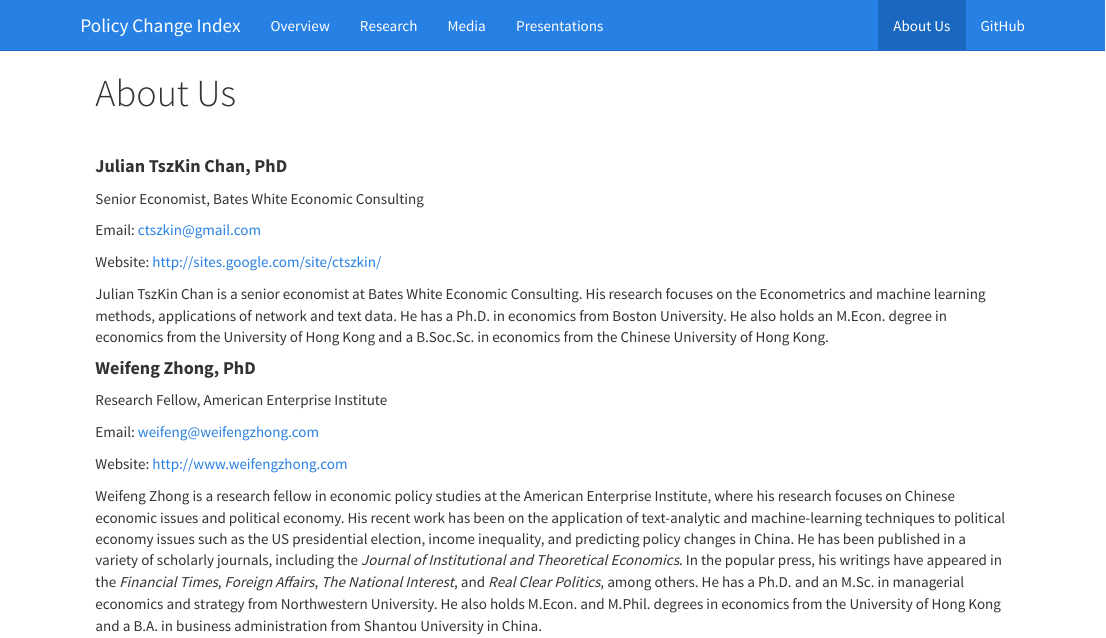
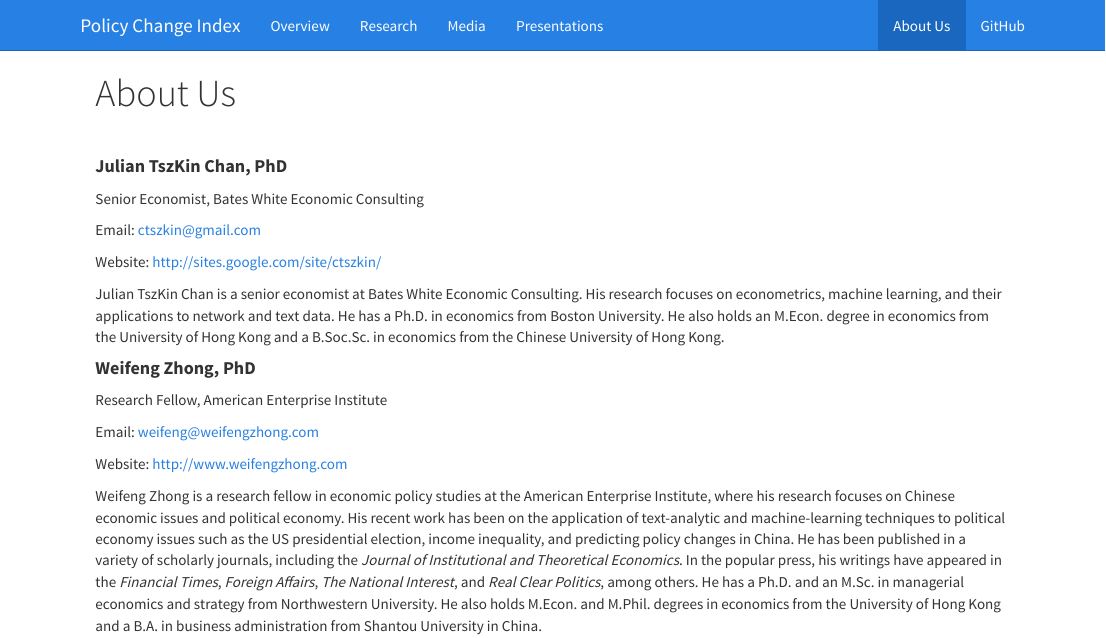
Before and after one commit to PSLmodels/PCI-China, an R Markdown document (doc/about_us.Rmd): the page in a window 1100 px wide, from its top. The pictures show the output file doc/about_us.html that the author committed with the source, opened offline.

Commit message:
fixing grammar

```diff
--- a/doc/about_us.Rmd
+++ b/doc/about_us.Rmd
@@ -12,7 +12,7 @@ Email: ctszkin@gmail.com
 
 Website: http://sites.google.com/site/ctszkin/
 
-Julian TszKin Chan is a senior economist at Bates White Economic Consulting. His research focuses on the Econometrics and machine learning methods, applications of network and text data. He has a Ph.D. in economics from Boston University. He also holds an M.Econ. degree in economics from the University of Hong Kong and a B.Soc.Sc. in economics from the Chinese University of Hong Kong.
+Julian TszKin Chan is a senior economist at Bates White Economic Consulting. His research focuses on econometrics, machine learning, and their applications to network and text data. He has a Ph.D. in economics from Boston University. He also holds an M.Econ. degree in economics from the University of Hong Kong and a B.Soc.Sc. in economics from the Chinese University of Hong Kong.
 
 
 #### **Weifeng Zhong, PhD**
```
Also changed, not shown: doc/about_us.html.
